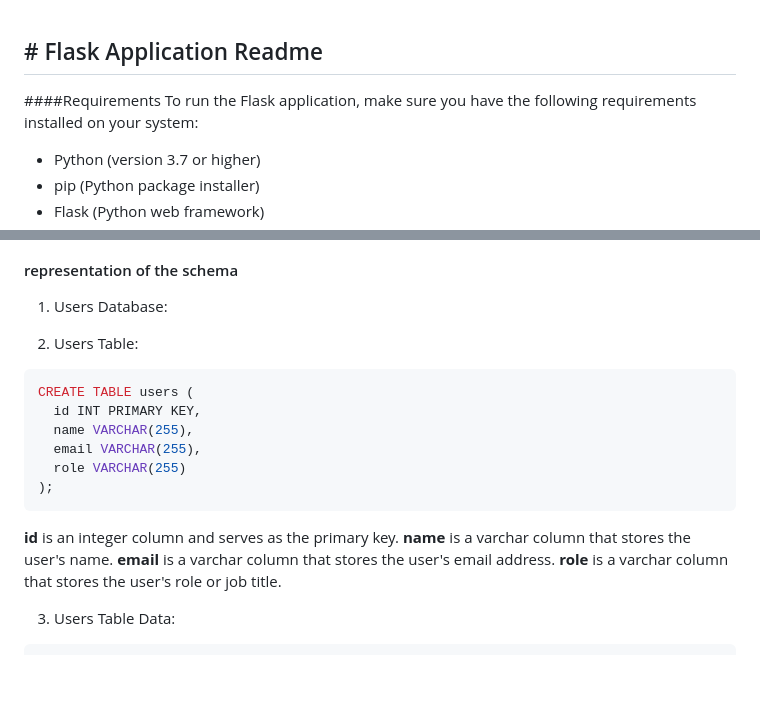
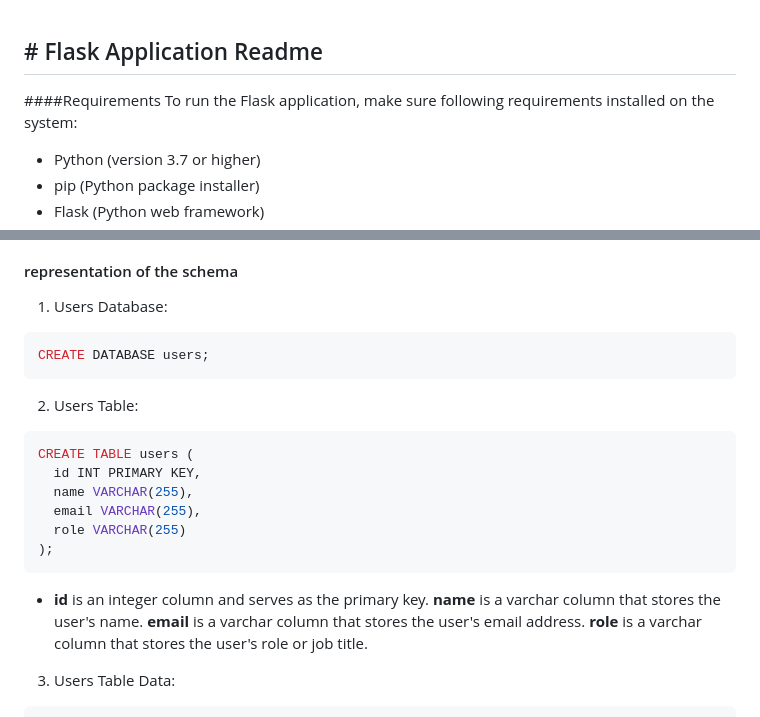
Before and after one commit to Tusharp21/flask_app, a Markdown page: README.md, 2 parts joined by grey strips. Drawn GitHub-style; blank space fills up the shorter version.

````diff
--- a/README.md
+++ b/README.md
@@ -1,7 +1,7 @@
 ## # Flask Application  Readme
 
 ####Requirements
-To run the Flask application, make sure you have the following requirements installed on your system:
+To run the Flask application, make sure following requirements installed on the system:
 
 - Python (version 3.7 or higher)
 - pip (Python package installer)
@@ -47,7 +47,9 @@ To run the Flask application, follow these steps:
 
 #### representation of the schema
 1. Users Database:
-
+```sql
+CREATE DATABASE users;
+```
 2. Users Table:
 ```sql
 CREATE TABLE users (
@@ -57,7 +59,7 @@ CREATE TABLE users (
   role VARCHAR(255)
 );
 ```
-**id** is an integer column and serves as the primary key.
+- **id** is an integer column and serves as the primary key.
 **name** is a varchar column that stores the user's name.
 **email** is a varchar column that stores the user's email address.
 **role** is a varchar column that stores the user's role or job title.
````
Also changed, not shown: other parts of README.md (+2 -2 lines).
